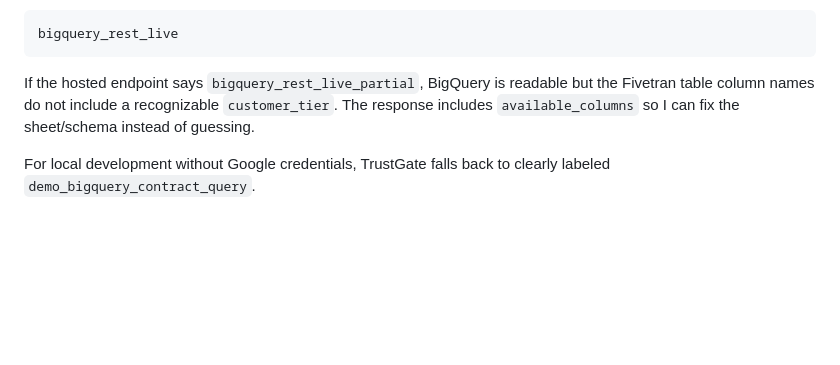
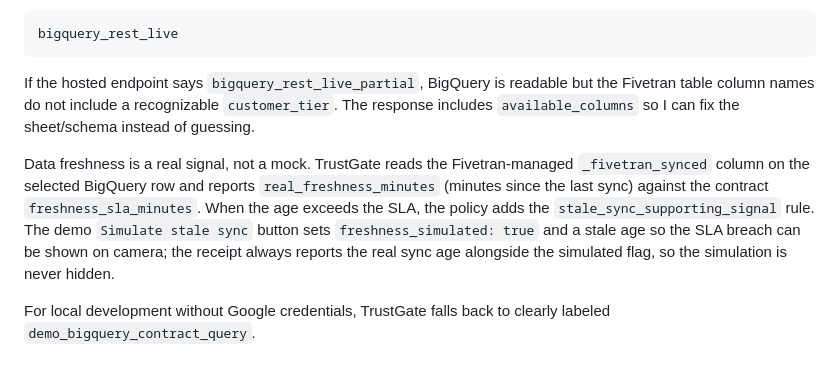
Before and after one commit to MoAz06/trustgate-ai-agents, a Markdown page: README.md, the part around the change. Rendered like a GitHub page; blank space fills up the shorter version.

Commit message:
Document freshness signal

```diff
--- a/README.md
+++ b/README.md
@@ -110,6 +110,8 @@ bigquery_rest_live
 
 If the hosted endpoint says `bigquery_rest_live_partial`, BigQuery is readable but the Fivetran table column names do not include a recognizable `customer_tier`. The response includes `available_columns` so I can fix the sheet/schema instead of guessing.
 
+Data freshness is a real signal, not a mock. TrustGate reads the Fivetran-managed `_fivetran_synced` column on the selected BigQuery row and reports `real_freshness_minutes` (minutes since the last sync) against the contract `freshness_sla_minutes`. When the age exceeds the SLA, the policy adds the `stale_sync_supporting_signal` rule. The demo `Simulate stale sync` button sets `freshness_simulated: true` and a stale age so the SLA breach can be shown on camera; the receipt always reports the real sync age alongside the simulated flag, so the simulation is never hidden.
+
 For local development without Google credentials, TrustGate falls back to clearly labeled `demo_bigquery_contract_query`.
 
 ## Gemini Tool Path
```
